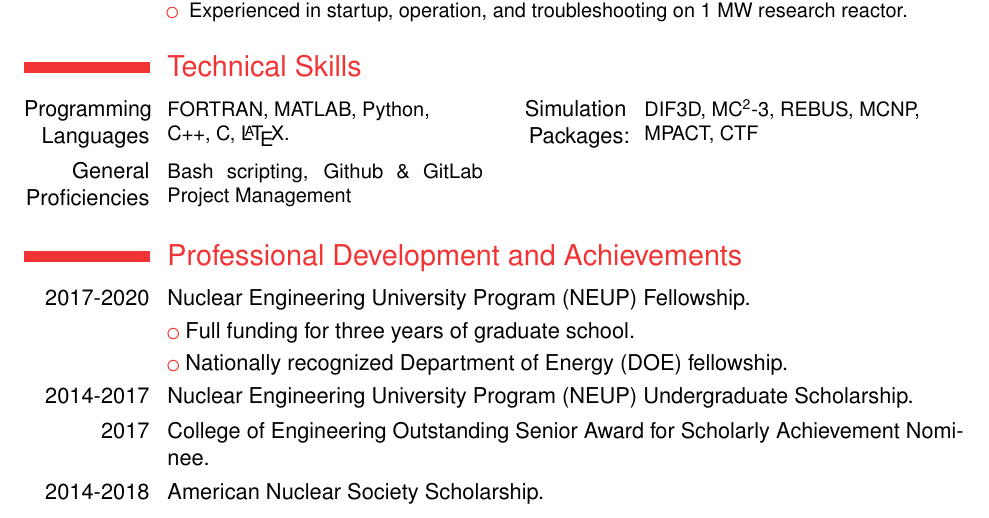
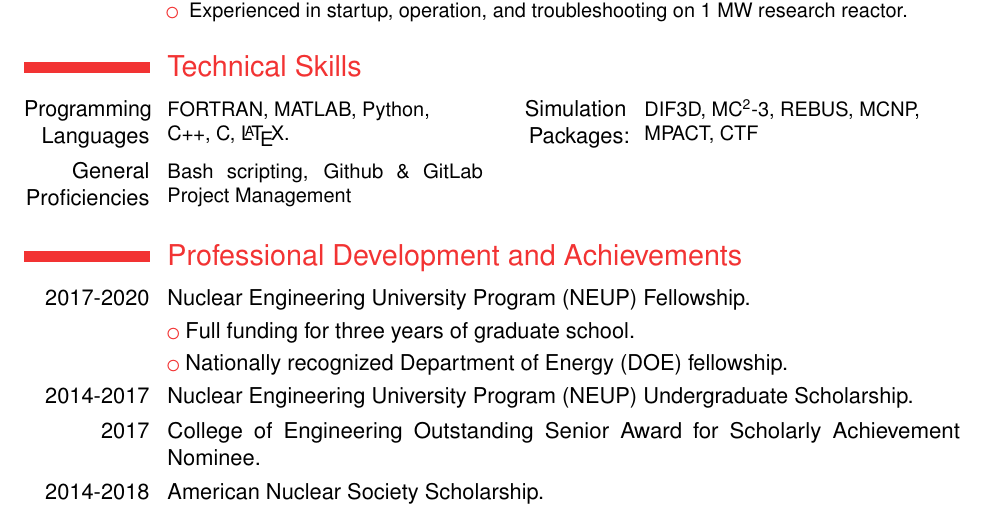
Before and after one commit to wcdawn/WilliamDawn_RESUME, a LaTeX CV (WilliamDawn_CV.tex): part of page 2 of 2, cut so that both start at the same text. Compiled offline with pdfLaTeX.

```diff
--- a/WilliamDawn_CV.tex
+++ b/WilliamDawn_CV.tex
@@ -177,7 +179,7 @@
     Scholarship.}
 
   \cvline{2017}{College of Engineering Outstanding Senior Award for Scholarly
-    Achievement Nominee.}
+    Achievement \mbox{Nominee}.}
 
   \cvline{2014-2018}{American Nuclear Society Scholarship.}
 
```
Also changed, not shown: WilliamDawn_CV.tex (2 more changed lines).
